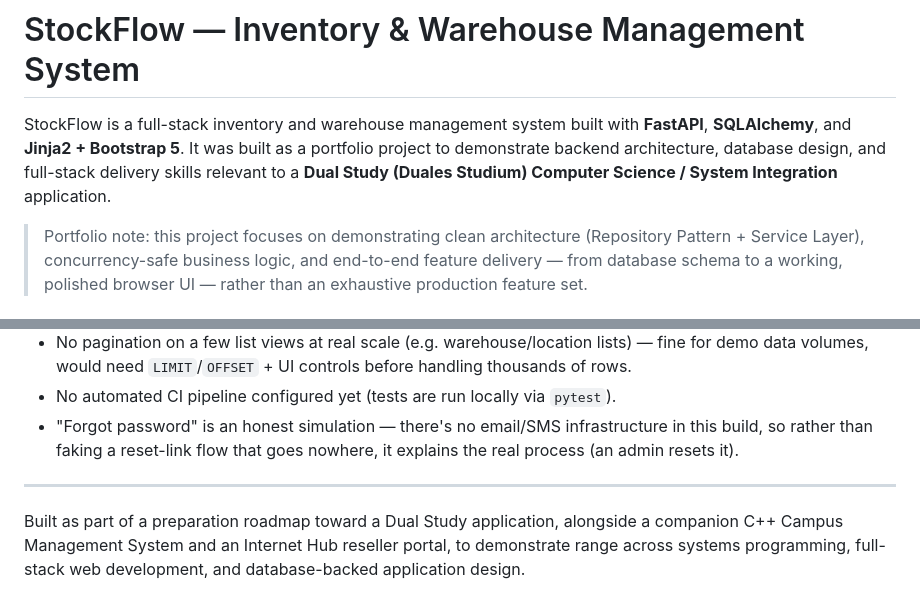
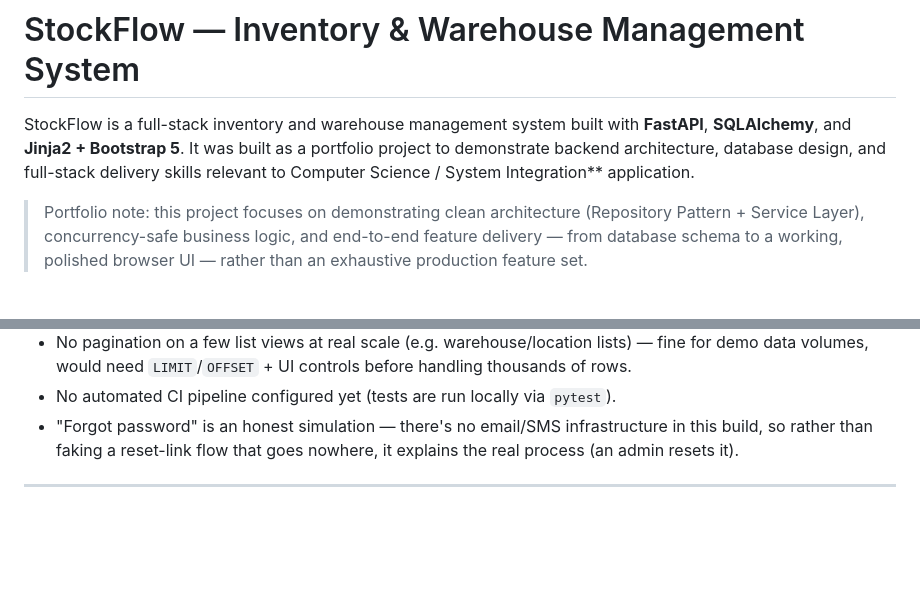
Before and after one commit to joel27darko-netizen/stockflow, a Markdown page: README.md, 2 parts joined by grey strips. Drawn GitHub-style; blank space fills up the shorter version.

Commit message:
Update README with project description and screenshots
Removed unnecessary text from the project description and added image placeholders for screenshots.

```diff
--- a/README.md
+++ b/README.md
@@ -1,6 +1,6 @@
 # StockFlow — Inventory & Warehouse Management System
 
-StockFlow is a full-stack inventory and warehouse management system built with **FastAPI**, **SQLAlchemy**, and **Jinja2 + Bootstrap 5**. It was built as a portfolio project to demonstrate backend architecture, database design, and full-stack delivery skills relevant to a **Dual Study (Duales Studium) Computer Science / System Integration** application.
+StockFlow is a full-stack inventory and warehouse management system built with **FastAPI**, **SQLAlchemy**, and **Jinja2 + Bootstrap 5**. It was built as a portfolio project to demonstrate backend architecture, database design, and full-stack delivery skills relevant to  Computer Science / System Integration** application.
 
 > Portfolio note: this project focuses on demonstrating clean architecture (Repository Pattern + Service Layer), concurrency-safe business logic, and end-to-end feature delivery — from database schema to a working, polished browser UI — rather than an exhaustive production feature set.
 
@@ -259,5 +260,3 @@ This section documents how the current design would evolve for production scale
 - "Forgot password" is an honest simulation — there's no email/SMS infrastructure in this build, so rather than faking a reset-link flow that goes nowhere, it explains the real process (an admin resets it).
 
 ---
-
-Built as part of a preparation roadmap toward a Dual Study application, alongside a companion C++ Campus Management System and an Internet Hub reseller portal, to demonstrate range across systems programming, full-stack web development, and database-backed application design.
```
Also changed, not shown: other parts of README.md (+8 -7 lines).
